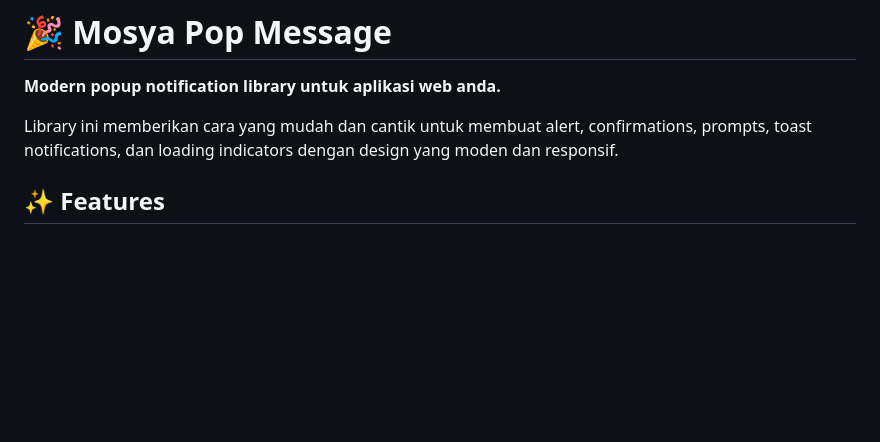
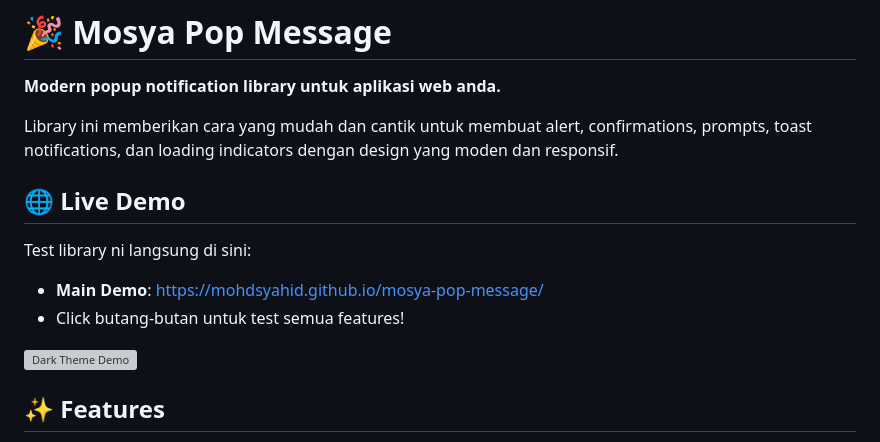
Before and after one commit to mohdsyahid/mosya-pop-message, a Markdown page: README.md, the part around the change. Rendered like a GitHub page; blank space fills up the shorter version; grey boxes are pictures that could not be loaded.

Commit message:
Update README with live demo link

```diff
--- a/README.md
+++ b/README.md
@@ -3,6 +3,14 @@
 **Modern popup notification library untuk aplikasi web anda.**
 
 Library ini memberikan cara yang mudah dan cantik untuk membuat alert, confirmations, prompts, toast notifications, dan loading indicators dengan design yang moden dan responsif.
+
+## 🌐 Live Demo
+
+Test library ni langsung di sini:
+- **Main Demo**: https://mohdsyahid.github.io/mosya-pop-message/
+- Click butang-butan untuk test semua features!
+
+![Dark Theme Demo](https://raw.githubusercontent.com/mohdsyahid/mosya-pop-message/main/demo.png)
 
 ## ✨ Features
 
```
